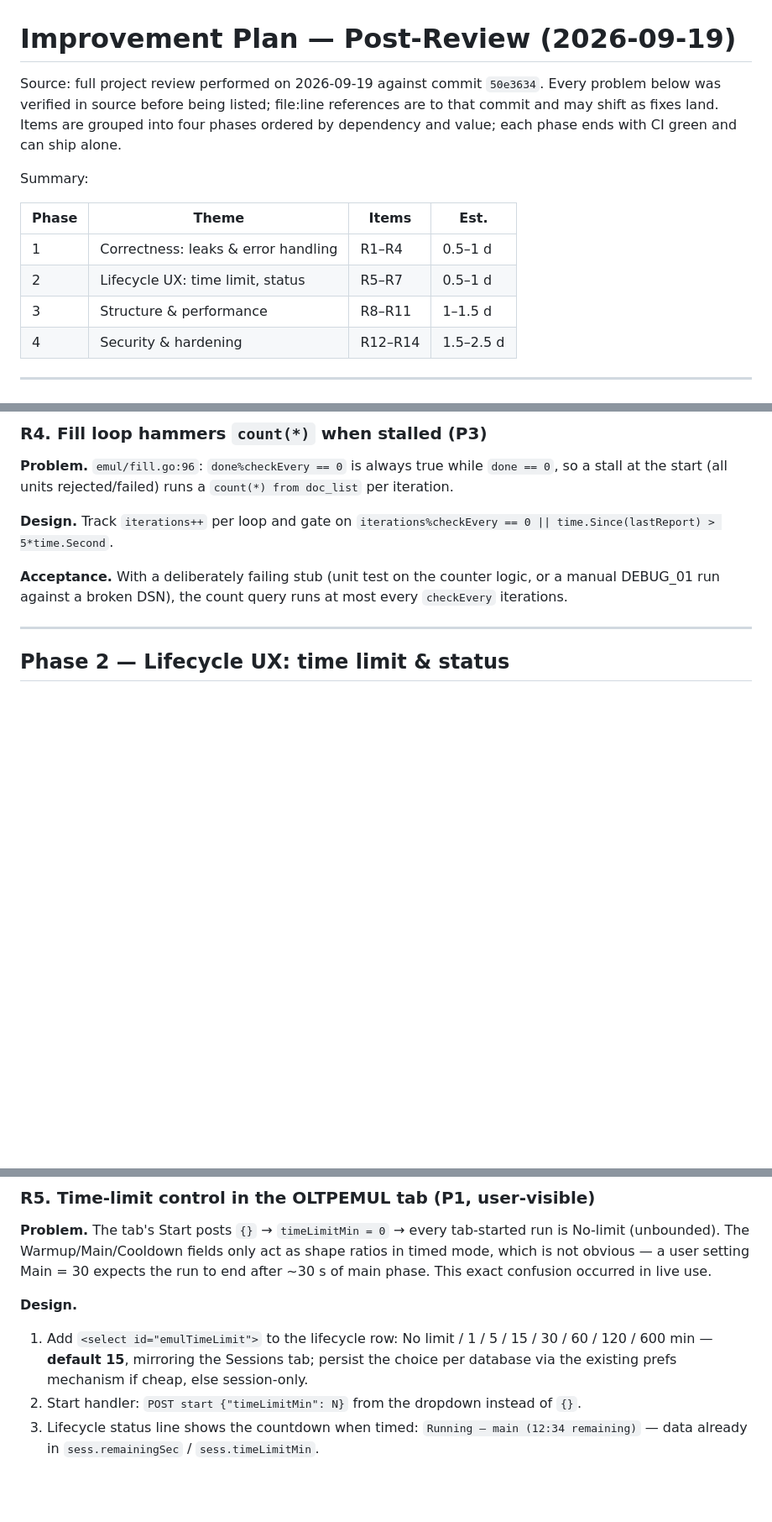
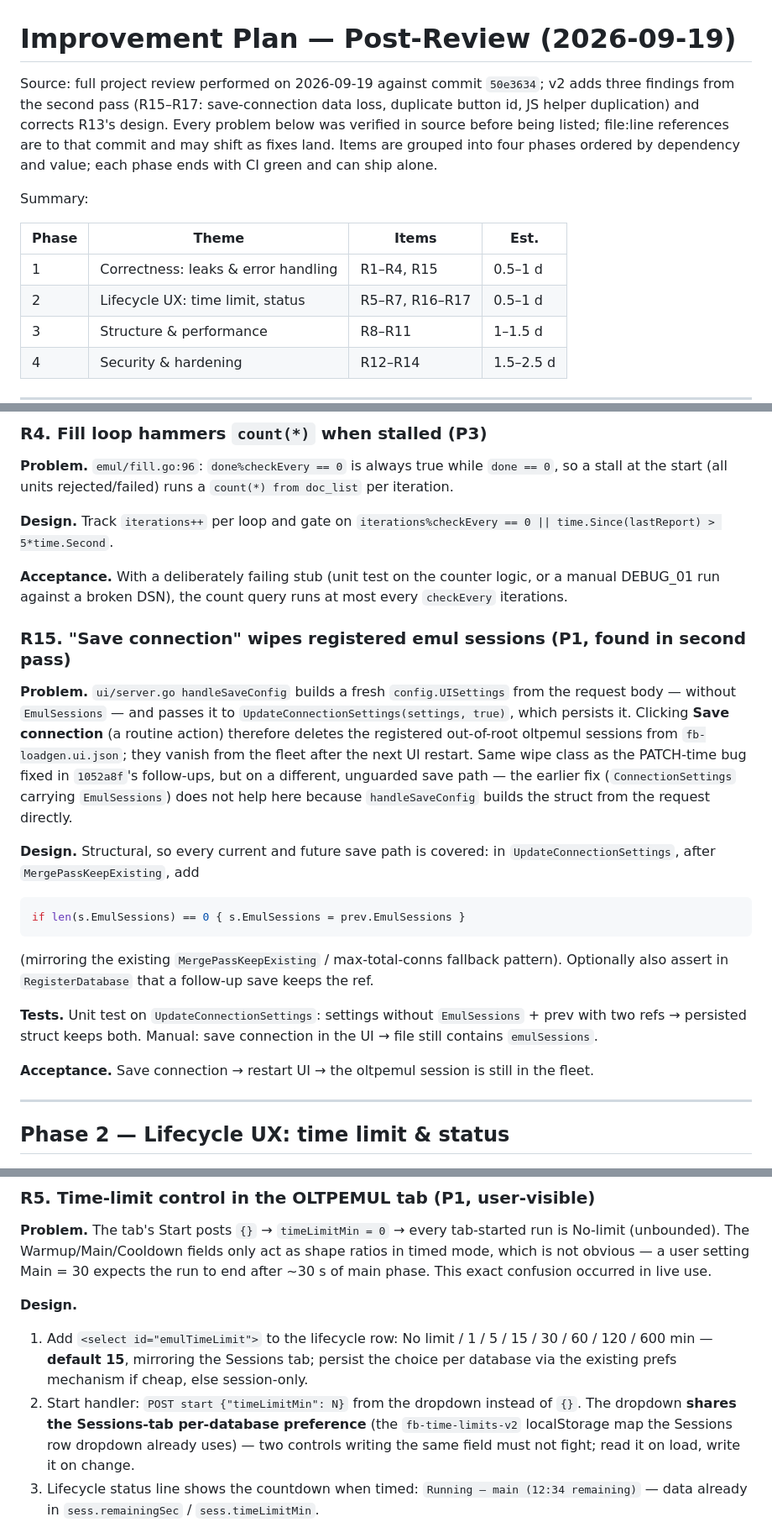
Before and after one commit to alexeykovyazin/firebirdgotester, a Markdown page: IMPROVEMENTS_PLAN.md, 3 parts joined by grey strips. Shown at 84% size. Rendered like a GitHub page; blank space fills up the shorter version.

````diff
--- a/IMPROVEMENTS_PLAN.md
+++ b/IMPROVEMENTS_PLAN.md
@@ -1,6 +1,8 @@
 # Improvement Plan — Post-Review (2026-09-19)
 
-Source: full project review performed on 2026-09-19 against commit `50e3634`.
+Source: full project review performed on 2026-09-19 against commit `50e3634`;
+v2 adds three findings from the second pass (R15–R17: save-connection data loss,
+duplicate button id, JS helper duplication) and corrects R13's design.
 Every problem below was verified in source before being listed; file:line references
 are to that commit and may shift as fixes land. Items are grouped into four phases
 ordered by dependency and value; each phase ends with CI green and can ship alone.
@@ -9,8 +11,8 @@ Summary:
 
 | Phase | Theme | Items | Est. |
 |-------|-------|-------|------|
-| 1 | Correctness: leaks & error handling | R1–R4 | 0.5–1 d |
-| 2 | Lifecycle UX: time limit, status | R5–R7 | 0.5–1 d |
+| 1 | Correctness: leaks & error handling | R1–R4, R15 | 0.5–1 d |
+| 2 | Lifecycle UX: time limit, status | R5–R7, R16–R17 | 0.5–1 d |
 | 3 | Structure & performance | R8–R11 | 1–1.5 d |
 | 4 | Security & hardening | R12–R14 | 1.5–2.5 d |
 
@@ -125,6 +127,34 @@ invariants reporting `ok` again after recovery; the FB3 case still disables once
 or a manual DEBUG_01 run against a broken DSN), the count query runs at most every
 `checkEvery` iterations.
 
+### R15. "Save connection" wipes registered emul sessions (P1, found in second pass)
+
+**Problem.** `ui/server.go handleSaveConfig` builds a fresh `config.UISettings`
+from the request body — without `EmulSessions` — and passes it to
+`UpdateConnectionSettings(settings, true)`, which persists it. Clicking
+**Save connection** (a routine action) therefore deletes the registered
+out-of-root oltpemul sessions from `fb-loadgen.ui.json`; they vanish from the
+fleet after the next UI restart. Same wipe class as the PATCH-time bug fixed in
+`1052a8f`'s follow-ups, but on a different, unguarded save path — the earlier fix
+(`ConnectionSettings` carrying `EmulSessions`) does not help here because
+`handleSaveConfig` builds the struct from the request directly.
+
+**Design.** Structural, so every current and future save path is covered: in
+`UpdateConnectionSettings`, after `MergePassKeepExisting`, add
+```go
+if len(s.EmulSessions) == 0 { s.EmulSessions = prev.EmulSessions }
+```
+(mirroring the existing `MergePassKeepExisting` / max-total-conns fallback
+pattern). Optionally also assert in `RegisterDatabase` that a follow-up save
+keeps the ref.
+
+**Tests.** Unit test on `UpdateConnectionSettings`: settings without
+`EmulSessions` + prev with two refs → persisted struct keeps both. Manual: save
+connection in the UI → file still contains `emulSessions`.
+
+**Acceptance.** Save connection → restart UI → the oltpemul session is still in
+the fleet.
+
 ---
 
 ## Phase 2 — Lifecycle UX: time limit & status
@@ -141,6 +171,10 @@ run to end after ~30 s of main phase. This exact confusion occurred in live use.
    30 / 60 / 120 / 600 min — **default 15**, mirroring the Sessions tab; persist the
    choice per database via the existing prefs mechanism if cheap, else session-only.
 2. Start handler: `POST start {"timeLimitMin": N}` from the dropdown instead of `{}`.
+   The dropdown **shares the Sessions-tab per-database preference** (the
+   `fb-time-limits-v2` localStorage map the Sessions row dropdown already uses) —
+   two controls writing the same field must not fight; read it on load, write it
+   on change.
 3. Lifecycle status line shows the countdown when timed:
    `Running — main (12:34 remaining)` — data already in
    `sess.remainingSec` / `sess.timeLimitMin`.
````
Also changed, not shown: other parts of IMPROVEMENTS_PLAN.md (+47 -8 lines).
